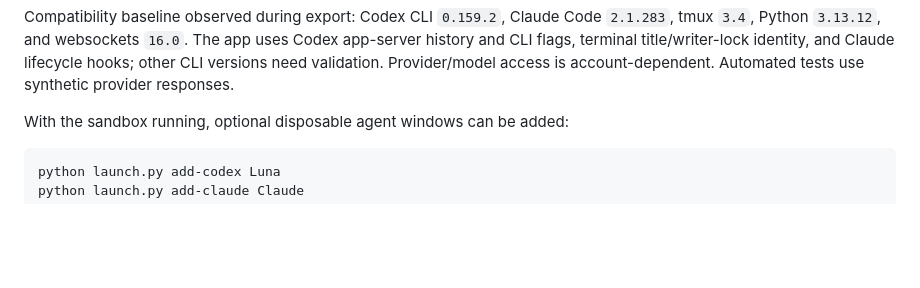
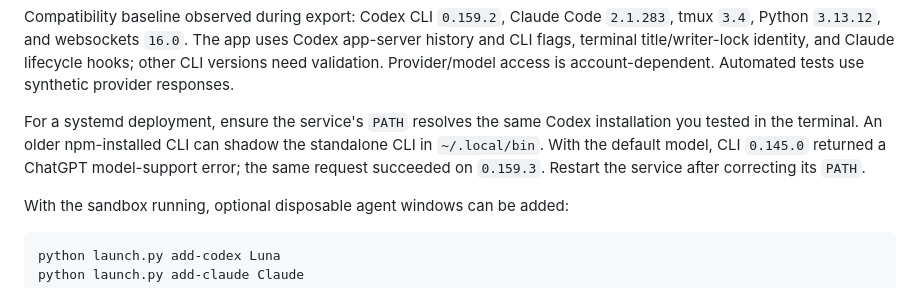
Before and after one commit to LoganGeffen/jev-agent-desk, a Markdown page: README.md, the part around the change. GitHub-like rendering; blank space fills up the shorter version.

Commit message:
Document service PATH requirement for Codex generation

```diff
--- a/README.md
+++ b/README.md
@@ -77,6 +77,12 @@ Compatibility baseline observed during export: Codex CLI `0.159.2`, Claude Code
 app-server history and CLI flags, terminal title/writer-lock identity, and Claude
 lifecycle hooks; other CLI versions need validation. Provider/model access is
 account-dependent. Automated tests use synthetic provider responses.
+
+For a systemd deployment, ensure the service's `PATH` resolves the same Codex
+installation you tested in the terminal. An older npm-installed CLI can shadow
+the standalone CLI in `~/.local/bin`. With the default model, CLI `0.145.0`
+returned a ChatGPT model-support error; the same request succeeded on `0.159.3`.
+Restart the service after correcting its `PATH`.
 
 With the sandbox running, optional disposable agent windows can be added:
 
```
